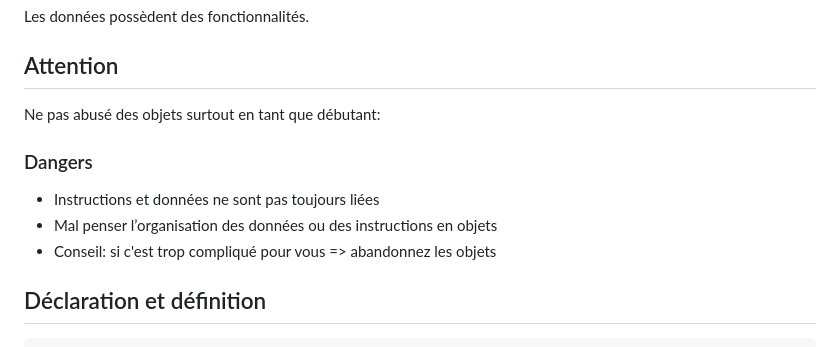
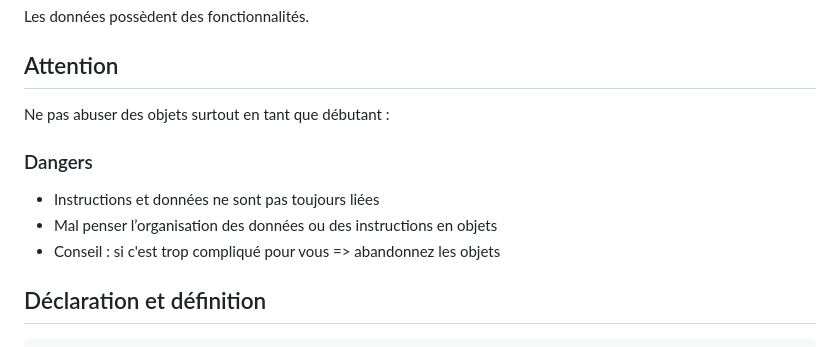
Before and after one commit to lizabelos/cours-cpp, a Markdown page: diaporama8.md, the part around the change printed below. Rendered like a GitHub page.

Commit message:
Fix typos + minor updates in diaporama8.md

```diff
--- a/diaporama8.md
+++ b/diaporama8.md
@@ -39,12 +39,12 @@ Les données possèdent des fonctionnalités.
 
 
 ## Attention
-Ne pas abusé des objets surtout en tant que débutant:
+Ne pas abuser des objets surtout en tant que débutant :
 
 ### <a style="color: #fb2c40">Dangers</a>
 - Instructions et données ne sont pas toujours liées
 - Mal penser l’organisation des données ou des instructions en objets
-- Conseil: si c'est trop compliqué pour vous => abandonnez les objets
+- Conseil : si c'est trop compliqué pour vous => abandonnez les objets
 
 
 
```
Also changed, not shown: other parts of diaporama8.md (+3 -3 lines).
